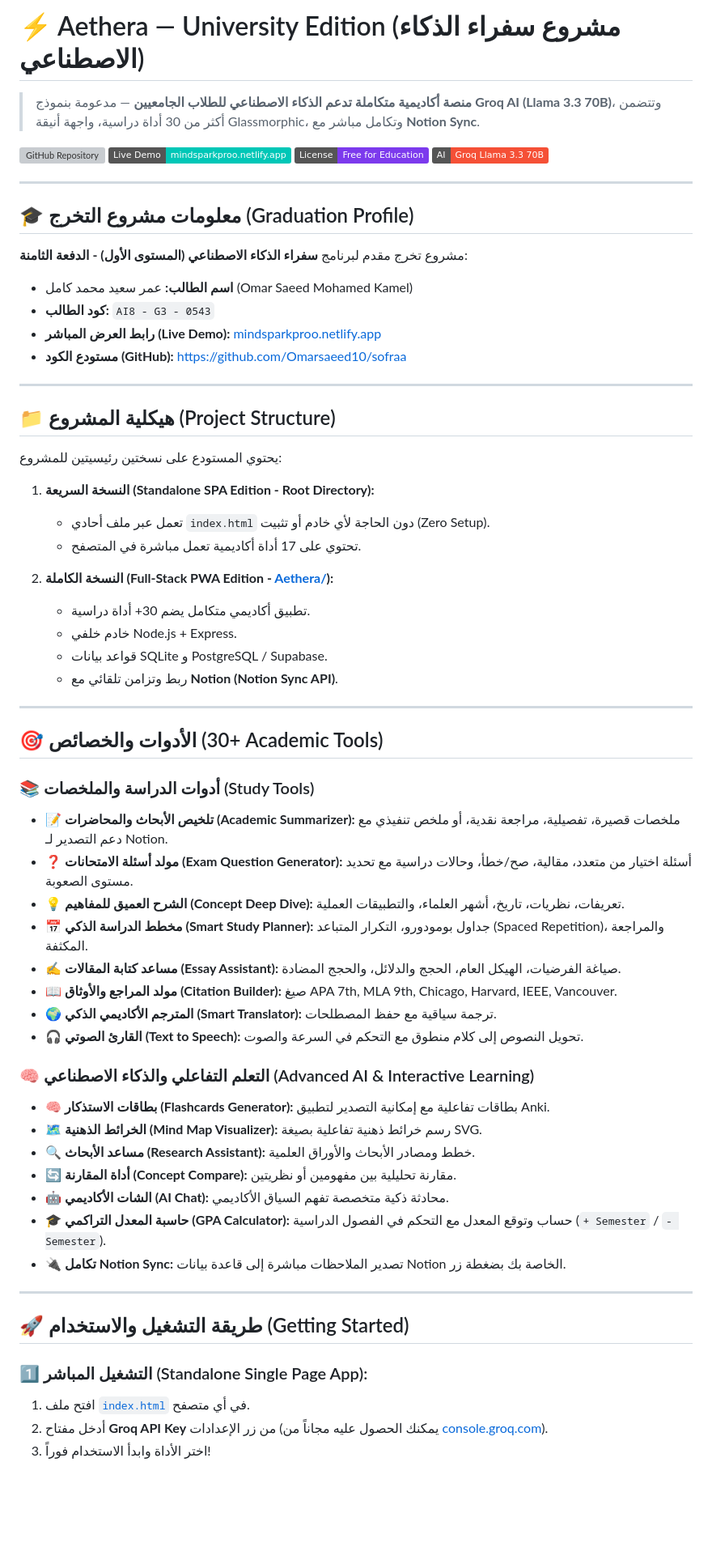
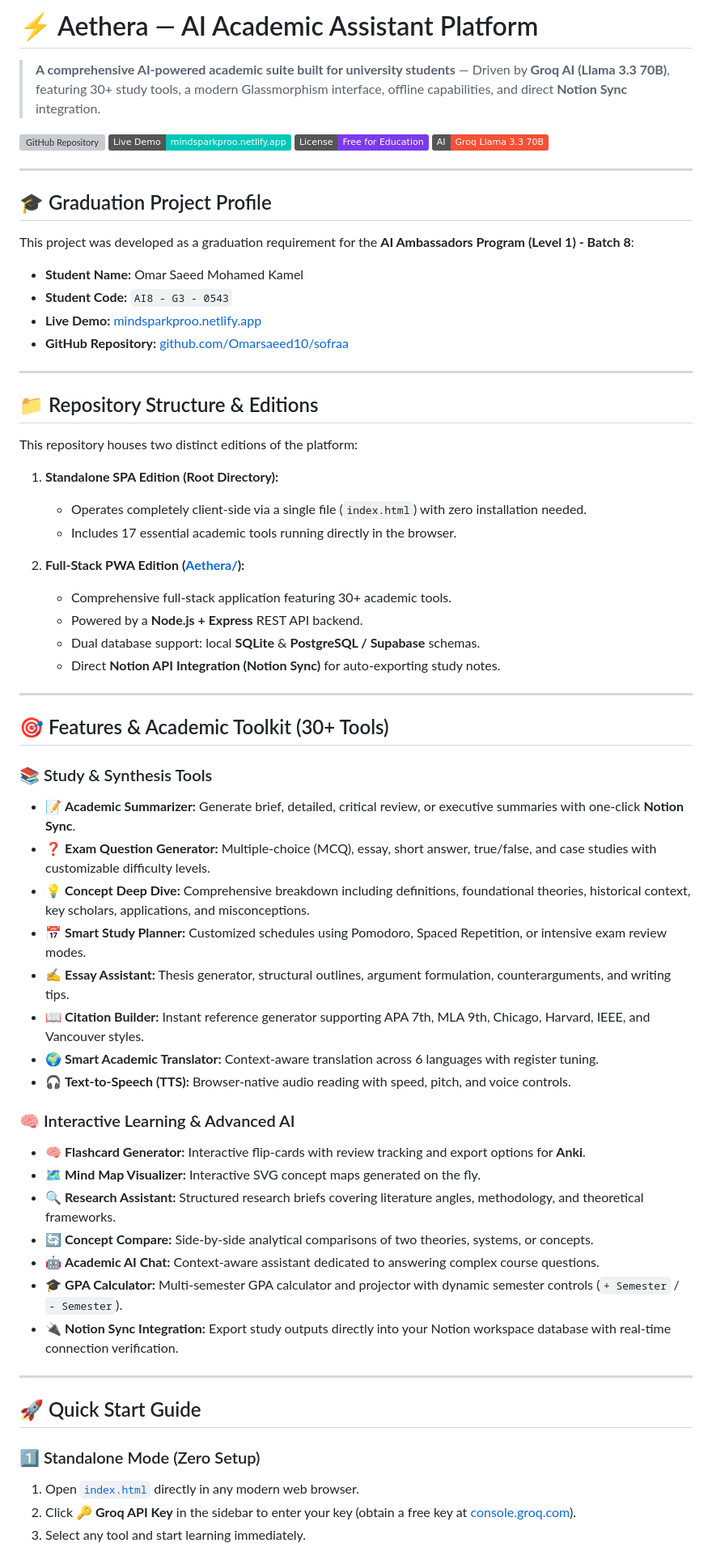
Before and after one commit to Omarsaeed10/Aethera, a Markdown page: README.md, the part around one of its changes. Shown at 81% size. Rendered like a GitHub page; badges without logos; blank space fills up the shorter version; grey boxes are pictures that could not be loaded.

Commit message:
Update README to professional English version

```diff
--- a/README.md
+++ b/README.md
@@ -1,6 +1,6 @@
-# ⚡ Aethera — University Edition (مشروع سفراء الذكاء الاصطناعي)
+# ⚡ Aethera — AI Academic Assistant Platform
 
-> **منصة أكاديمية متكاملة تدعم الذكاء الاصطناعي للطلاب الجامعيين** — مدعومة بنموذج **Groq AI (Llama 3.3 70B)**، وتتضمن أكثر من 30 أداة دراسية، واجهة أنيقة Glassmorphic، وتكامل مباشر مع **Notion Sync**.
+> **A comprehensive AI-powered academic suite built for university students** — Driven by **Groq AI (Llama 3.3 70B)**, featuring 30+ study tools, a modern Glassmorphism interface, offline capabilities, and direct **Notion Sync** integration.
 
 [![GitHub Repository](https://img.shields.io/badge/GitHub-Omarsaeed10%2Fsofraa-181717?style=flat&logo=github)](https://github.com/Omarsaeed10/sofraa)
 [![Live Demo](https://img.shields.io/badge/Live%20Demo-mindsparkproo.netlify.app-00C7B7?style=flat&logo=netlify)](https://mindsparkproo.netlify.app/)
@@ -9,59 +9,60 @@
 
 ---
 
-## 🎓 معلومات مشروع التخرج (Graduation Profile)
+## 🎓 Graduation Project Profile
 
-مشروع تخرج مقدم لبرنامج **سفراء الذكاء الاصطناعي (المستوى الأول) - الدفعة الثامنة**:
-* **اسم الطالب:** عمر سعيد محمد كامل (Omar Saeed Mohamed Kamel)
-* **كود الطالب:** `AI8 - G3 - 0543`
-* **رابط العرض المباشر (Live Demo):** [mindsparkproo.netlify.app](https://mindsparkproo.netlify.app/)
-* **مستودع الكود (GitHub):** [https://github.com/Omarsaeed10/sofraa](https://github.com/Omarsaeed10/sofraa)
+This project was developed as a graduation requirement for the **AI Ambassadors Program (Level 1) - Batch 8**:
+
+* **Student Name:** Omar Saeed Mohamed Kamel
+* **Student Code:** `AI8 - G3 - 0543`
+* **Live Demo:** [mindsparkproo.netlify.app](https://mindsparkproo.netlify.app/)
+* **GitHub Repository:** [github.com/Omarsaeed10/sofraa](https://github.com/Omarsaeed10/sofraa)
 
 ---
 
-## 📁 هيكلية المشروع (Project Structure)
+## 📁 Repository Structure & Editions
 
-يحتوي المستودع على نسختين رئيسيتين للمشروع:
+This repository houses two distinct editions of the platform:
 
-1. **النسخة السريعة (Standalone SPA Edition - Root Directory):**
-   * تعمل عبر ملف أحادي `index.html` دون الحاجة لأي خادم أو تثبيت (Zero Setup).
-   * تحتوي على 17 أداة أكاديمية تعمل مباشرة في المتصفح.
+1. **Standalone SPA Edition (Root Directory):**
+   * Operates completely client-side via a single file (`index.html`) with zero installation needed.
+   * Includes 17 essential academic tools running directly in the browser.
 
-2. **النسخة الكاملة (Full-Stack PWA Edition - [Aethera/](./Aethera/)):**
-   * تطبيق أكاديمي متكامل يضم 30+ أداة دراسية.
-   * خادم خلفي Node.js + Express.
-   * قواعد بيانات SQLite و PostgreSQL / Supabase.
-   * ربط وتزامن تلقائي مع **Notion (Notion Sync API)**.
+2. **Full-Stack PWA Edition ([Aethera/](./Aethera/)):**
+   * Comprehensive full-stack application featuring 30+ academic tools.
+   * Powered by a **Node.js + Express** REST API backend.
+   * Dual database support: local **SQLite** & **PostgreSQL / Supabase** schemas.
+   * Direct **Notion API Integration (Notion Sync)** for auto-exporting study notes.
 
 ---
 
-## 🎯 الأدوات والخصائص (30+ Academic Tools)
+## 🎯 Features & Academic Toolkit (30+ Tools)
 
-### 📚 أدوات الدراسة والملخصات (Study Tools)
-* 📝 **تلخيص الأبحاث والمحاضرات (Academic Summarizer):** ملخصات قصيرة، تفصيلية، مراجعة نقدية، أو ملخص تنفيذي مع دعم التصدير لـ Notion.
-* ❓ **مولد أسئلة الامتحانات (Exam Question Generator):** أسئلة اختيار من متعدد، مقالية، صح/خطأ، وحالات دراسية مع تحديد مستوى الصعوبة.
-* 💡 **الشرح العميق للمفاهيم (Concept Deep Dive):** تعريفات، نظريات، تاريخ، أشهر العلماء، والتطبيقات العملية.
-* 📅 **مخطط الدراسة الذكي (Smart Study Planner):** جداول بومودورو، التكرار المتباعد (Spaced Repetition)، والمراجعة المكثفة.
-* ✍️ **مساعد كتابة المقالات (Essay Assistant):** صياغة الفرضيات، الهيكل العام، الحجج والدلائل، والحجج المضادة.
-* 📖 **مولد المراجع والأوثاق (Citation Builder):** صيغ APA 7th, MLA 9th, Chicago, Harvard, IEEE, Vancouver.
-* 🌍 **المترجم الأكاديمي الذكي (Smart Translator):** ترجمة سياقية مع حفظ المصطلحات.
-* 🎧 **القارئ الصوتي (Text to Speech):** تحويل النصوص إلى كلام منطوق مع التحكم في السرعة والصوت.
+### 📚 Study & Synthesis Tools
+* 📝 **Academic Summarizer:** Generate brief, detailed, critical review, or executive summaries with one-click **Notion Sync**.
+* ❓ **Exam Question Generator:** Multiple-choice (MCQ), essay, short answer, true/false, and case studies with customizable difficulty levels.
+* 💡 **Concept Deep Dive:** Comprehensive breakdown including definitions, foundational theories, historical context, key scholars, applications, and misconceptions.
+* 📅 **Smart Study Planner:** Customized schedules using Pomodoro, Spaced Repetition, or intensive exam review modes.
+* ✍️ **Essay Assistant:** Thesis generator, structural outlines, argument formulation, counterarguments, and writing tips.
+* 📖 **Citation Builder:** Instant reference generator supporting APA 7th, MLA 9th, Chicago, Harvard, IEEE, and Vancouver styles.
+* 🌍 **Smart Academic Translator:** Context-aware translation across 6 languages with register tuning.
+* 🎧 **Text-to-Speech (TTS):** Browser-native audio reading with speed, pitch, and voice controls.
 
-### 🧠 التعلم التفاعلي والذكاء الاصطناعي (Advanced AI & Interactive Learning)
-* 🧠 **بطاقات الاستذكار (Flashcards Generator):** بطاقات تفاعلية مع إمكانية التصدير لتطبيق Anki.
-* 🗺️ **الخرائط الذهنية (Mind Map Visualizer):** رسم خرائط ذهنية تفاعلية بصيغة SVG.
-* 🔍 **مساعد الأبحاث (Research Assistant):** خطط ومصادر الأبحاث والأوراق العلمية.
-* 🔄 **أداة المقارنة (Concept Compare):** مقارنة تحليلية بين مفهومين أو نظريتين.
-* 🤖 **الشات الأكاديمي (AI Chat):** محادثة ذكية متخصصة تفهم السياق الأكاديمي.
-* 🎓 **حاسبة المعدل التراكمي (GPA Calculator):** حساب وتوقع المعدل مع التحكم في الفصول الدراسية (`+ Semester` / `- Semester`).
-* 🔌 **تكامل Notion Sync:** تصدير الملاحظات مباشرة إلى قاعدة بيانات Notion الخاصة بك بضغطة زر.
+### 🧠 Interactive Learning & Advanced AI
+* 🧠 **Flashcard Generator:** Interactive flip-cards with review tracking and export options for **Anki**.
+* 🗺️ **Mind Map Visualizer:** Interactive SVG concept maps generated on the fly.
+* 🔍 **Research Assistant:** Structured research briefs covering literature angles, methodology, and theoretical frameworks.
+* 🔄 **Concept Compare:** Side-by-side analytical comparisons of two theories, systems, or concepts.
+* 🤖 **Academic AI Chat:** Context-aware assistant dedicated to answering complex course questions.
+* 🎓 **GPA Calculator:** Multi-semester GPA calculator and projector with dynamic semester controls (`+ Semester` / `- Semester`).
+* 🔌 **Notion Sync Integration:** Export study outputs directly into your Notion workspace database with real-time connection verification.
 
 ---
 
-## 🚀 طريقة التشغيل والاستخدام (Getting Started)
+## 🚀 Quick Start Guide
 
-### 1️⃣ التشغيل المباشر (Standalone Single Page App):
-1. افتح ملف [`index.html`](./index.html) في أي متصفح.
-2. أدخل مفتاح **Groq API Key** من زر الإعدادات (يمكنك الحصول عليه مجاناً من [console.groq.com](https://console.groq.com)).
-3. اختر الأداة وابدأ الاستخدام فوراً!
+### 1️⃣ Standalone Mode (Zero Setup)
+1. Open [`index.html`](./index.html) directly in any modern web browser.
+2. Click **🔑 Groq API Key** in the sidebar to enter your key (obtain a free key at [console.groq.com](https://console.groq.com)).
+3. Select any tool and start learning immediately.
 
```
Also changed, not shown: other parts of README.md (+7 -7 lines).
